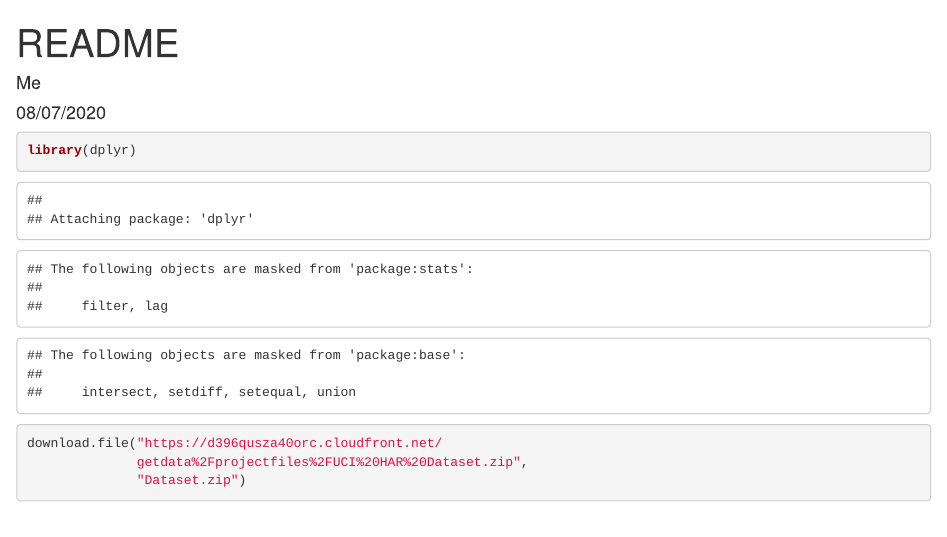
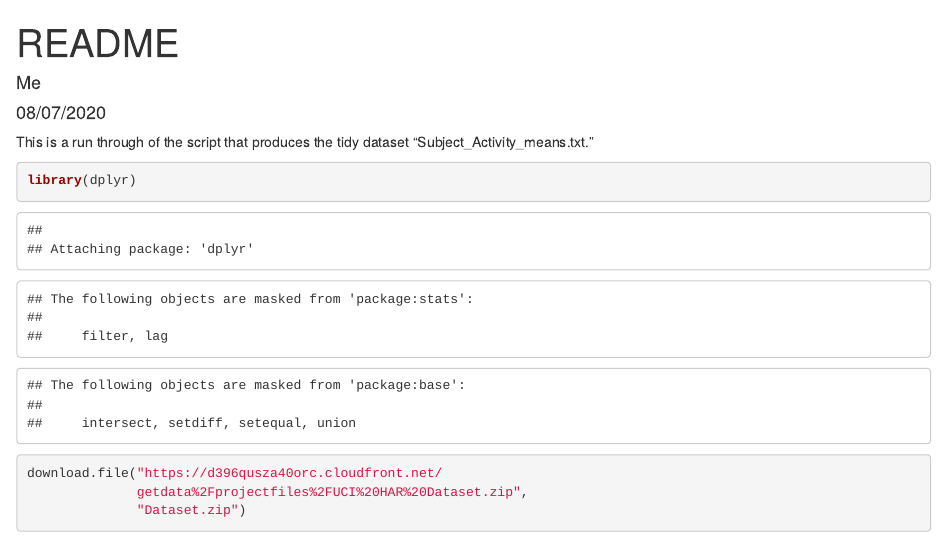
Before and after one commit to dmelvin290/Clean-Data, an R Markdown document (README.Rmd): the page in a window 1100 px wide, from its top. Rendered offline with R 4.5, knitr and Pandoc, with nearby package versions; some code elsewhere in the file could not run offline.

Commit message:
Update README.Rmd

````diff
--- a/README.Rmd
+++ b/README.Rmd
@@ -5,6 +5,8 @@ date: "08/07/2020"
 output:
   html_document: default
 ---
+
+This is a run through of the script that produces the tidy dataset "Subject_Activity_means.txt."
 
 ```{r}
 library(dplyr)
````
